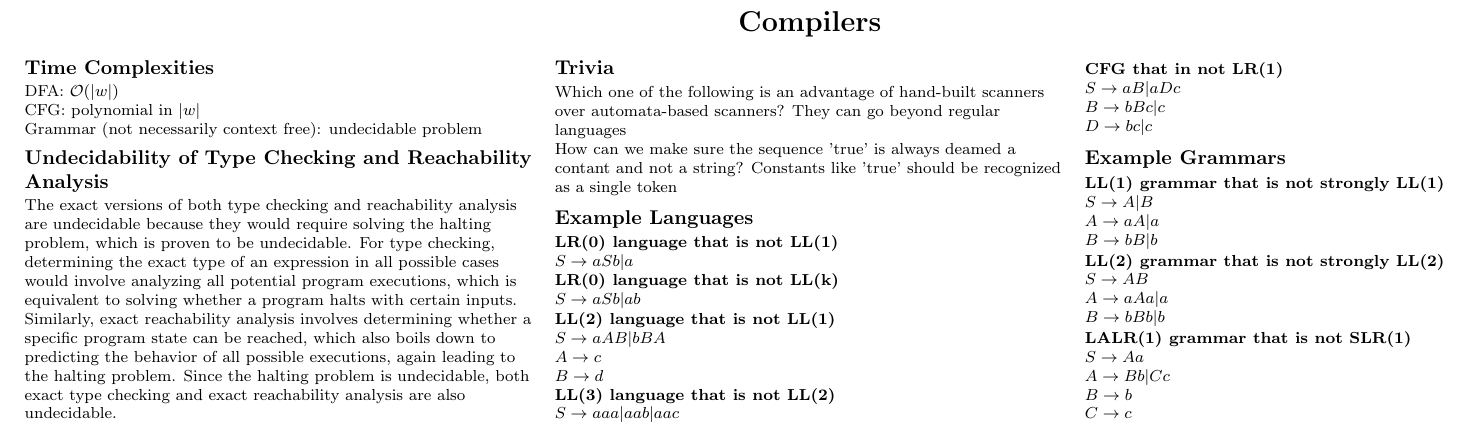
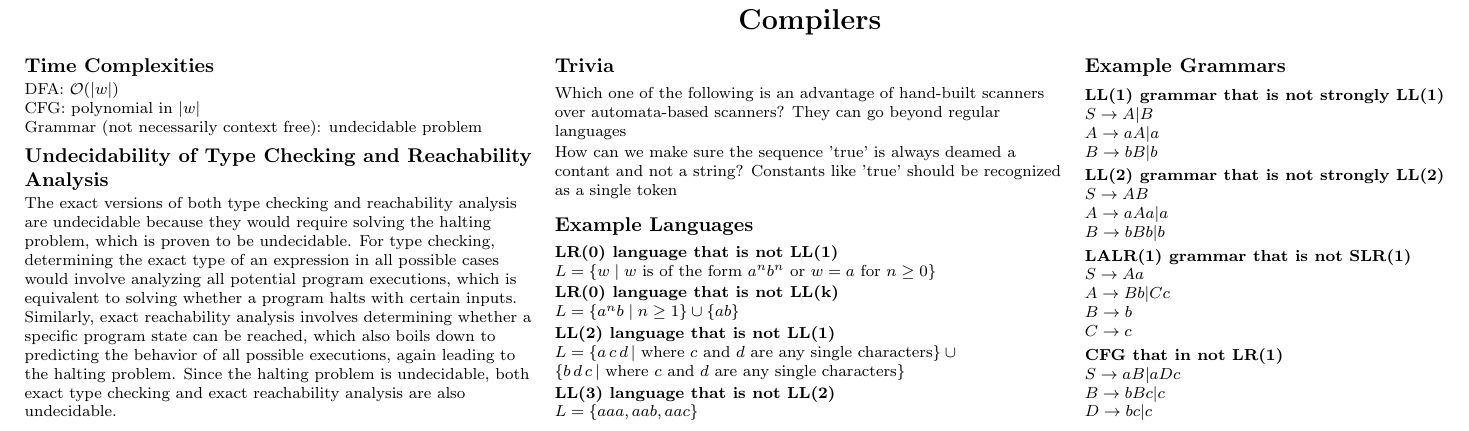
Before and after one commit to CedricDeVijt/ComputerScienceNotes, a LaTeX document (Bachelor 2/Compilers/cheat sheet/cheat_sheet.tex, which reads Bachelor 2/Compilers/cheat sheet/chapters/Example_Grammars_and_Languages.tex): part of the page, cut so that both start at the same text. Compiled offline with pdfLaTeX.

Commit message:
corrected notation for languages, instead of using grammar notation they now use correct notation

```diff
--- a/Bachelor 2/Compilers/cheat sheet/chapters/Example_Grammars_and_Languages.tex
+++ b/Bachelor 2/Compilers/cheat sheet/chapters/Example_Grammars_and_Languages.tex
@@ -1,22 +1,16 @@
 \subsection{Example Languages}
 \textbf{LR(0) language that is not LL(1)}\\
-    $S \rightarrow aSb | a$
+    $L = \{ w \mid w \text{ is of the form } a^n b^n \text{ or } w = a \text{ for } n \geq 0 \}$
 
 \textbf{LR(0) language that is not LL(k)}\\
-    $S \rightarrow aSb | ab$
+    $L = \{ a^n b \mid n \geq 1 \} \cup \{ ab \}$
 
 \textbf{LL(2) language that is not LL(1)}\\
-    $S \rightarrow aAB | bBA$\\
-    $A \rightarrow c$\\
-    $B \rightarrow d$\\
+    $L = \{ a \, c \, d \, | \text{ where } c \text{ and } d \text{ are any single characters} \} \cup \{ b \, d \, c \, | \text{ where } c \text{ and } d \text{ are any single characters} \}$
 
 \textbf{LL(3) language that is not LL(2)}\\
-    $S \rightarrow aaa | aab | aac$
+    $L = \{ aaa, aab, aac \}$
 
-\textbf{CFG that in not LR(1)}\\
-    $S\rightarrow aB|aDc$\\
-    $B\rightarrow bBc|c$\\
-    $D\rightarrow bc|c$
 
 \subsection{Example Grammars}
 \textbf{LL(1) grammar that is not strongly LL(1)}\\
@@ -34,3 +28,8 @@
     $A \rightarrow B b | C c$\\
     $B \rightarrow b$\\
     $C \rightarrow c$
+
+\textbf{CFG that in not LR(1)}\\
+    $S\rightarrow aB|aDc$\\
+    $B\rightarrow bBc|c$\\
+    $D\rightarrow bc|c$
```
